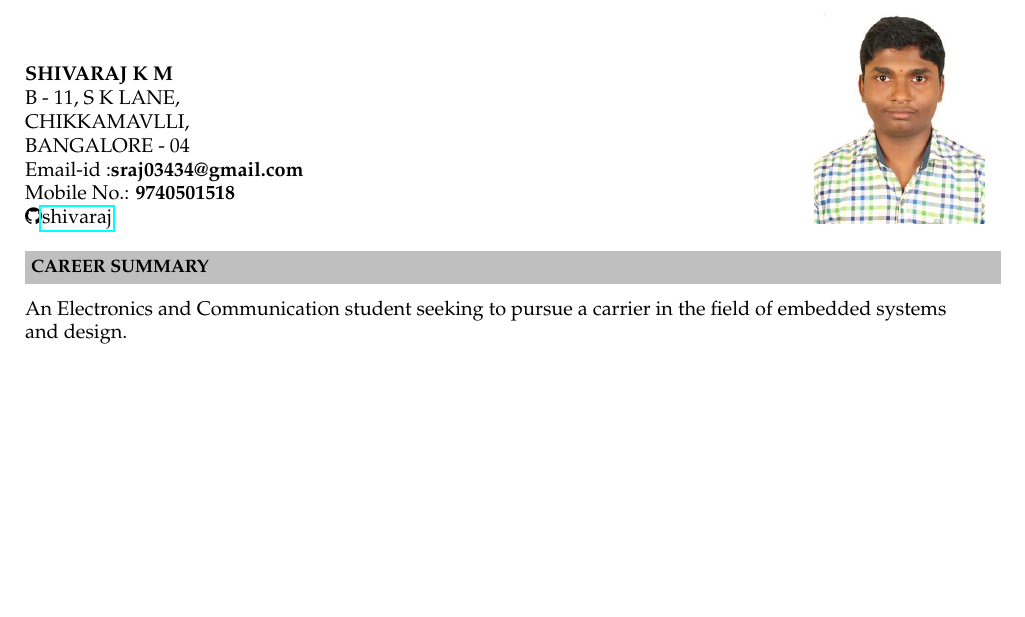
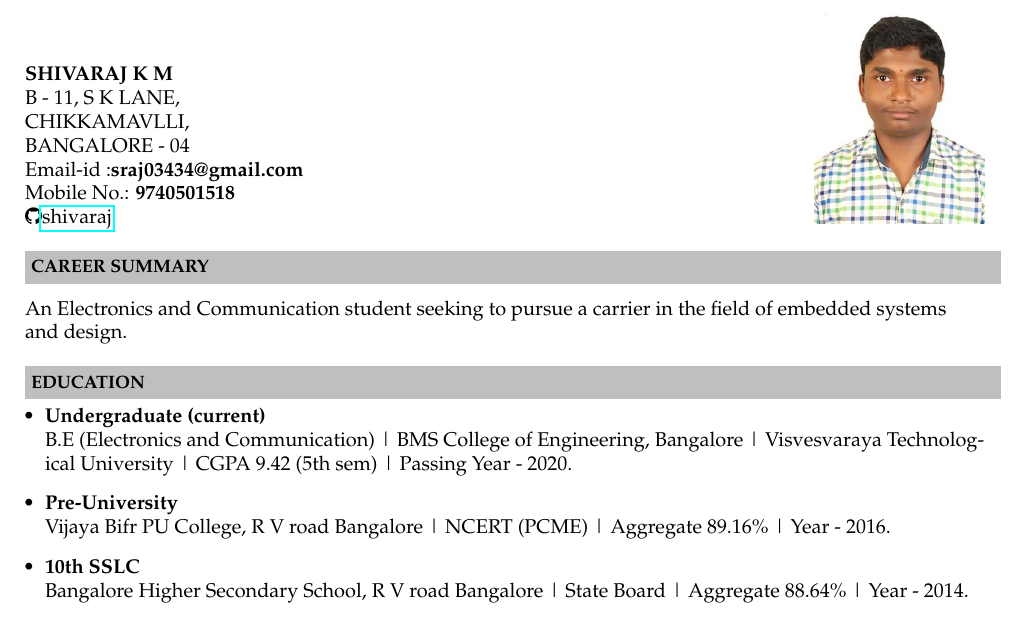
Before and after one commit to shiva-raj-km/shivaraj_Resume, a LaTeX CV (resume.tex): part of the page, cut so that both start at the same text, the shorter picture padded with empty space. Compiled offline with pdfLaTeX.

Commit message:
Added education details

```diff
--- a/resume.tex
+++ b/resume.tex
@@ -57,5 +57,17 @@
 \resheading{\textbf{CAREER SUMMARY} }\\[\lsep]\\ \\
 \indent An Electronics and Communication student seeking to pursue a carrier in the field of embedded systems\\ \indent and design.\\
 
+\resheading{\textbf{EDUCATION} }\\[\lsep]
+\begin{itemize}
+\item \noindent \textbf{Undergraduate (current)}\\
+\indent B.E (Electronics and Communication) | BMS College of Engineering, Bangalore | Visvesvaraya Technological University | CGPA 9.42 (5th sem) | Passing Year - 2020.
+
+\item \noindent \textbf{Pre-University}\\
+\indent Vijaya Bifr PU College, R V road Bangalore | NCERT (PCME) | Aggregate 89.16\% | Year - 2016.
+
+\item \noindent \textbf{10th SSLC}\\
+\indent Bangalore Higher Secondary School, R V road Bangalore | State Board | Aggregate 88.64\% | Year - 2014.
+\end{itemize}
+
 
 \end{document}
```
Also changed, not shown: Resume.pdf.
